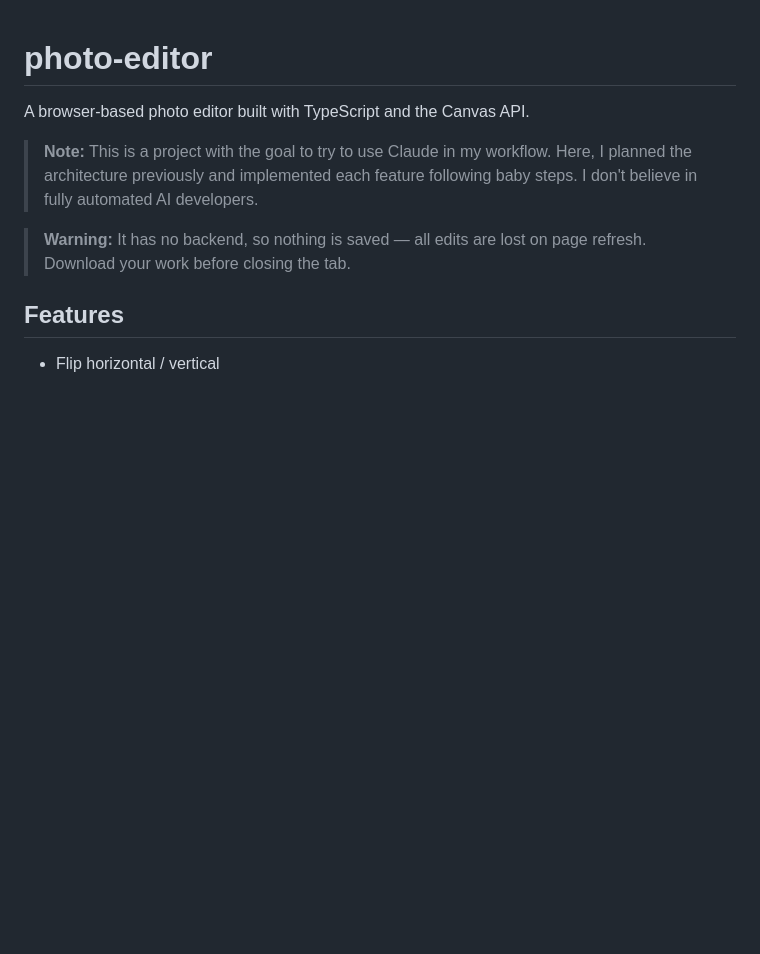
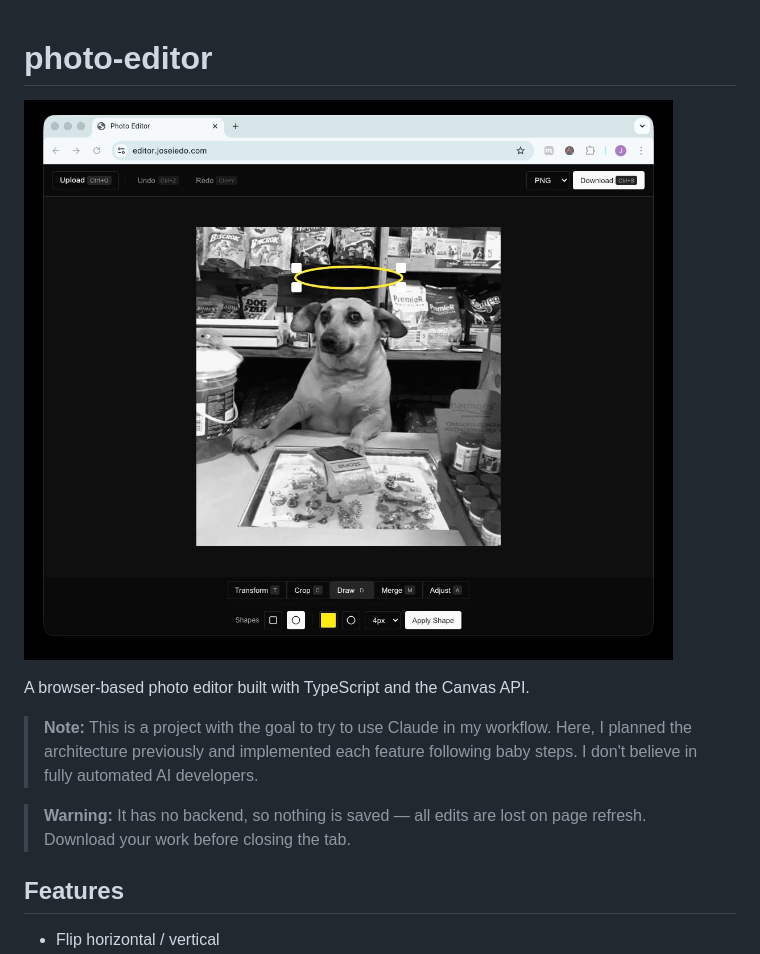
Before and after one commit to joseiedo/vibe-photo-editor, a Markdown page: README.md, the part around the change. Rendered like a GitHub page; pictures changed too: public/dog.jpg (added); blank space fills up the shorter version.

Commit message:
docs: add dog.jpg to public and display it in README
Co-Authored-By: Claude Sonnet 4.6 <noreply@anthropic.com>

```diff
--- a/README.md
+++ b/README.md
@@ -1,4 +1,6 @@
 # photo-editor
+
+![dog](public/dog.jpg)
 
 A browser-based photo editor built with TypeScript and the Canvas API.
 
```
Also changed, not shown: ARCHITECTURE.md (+23 -20 lines).
